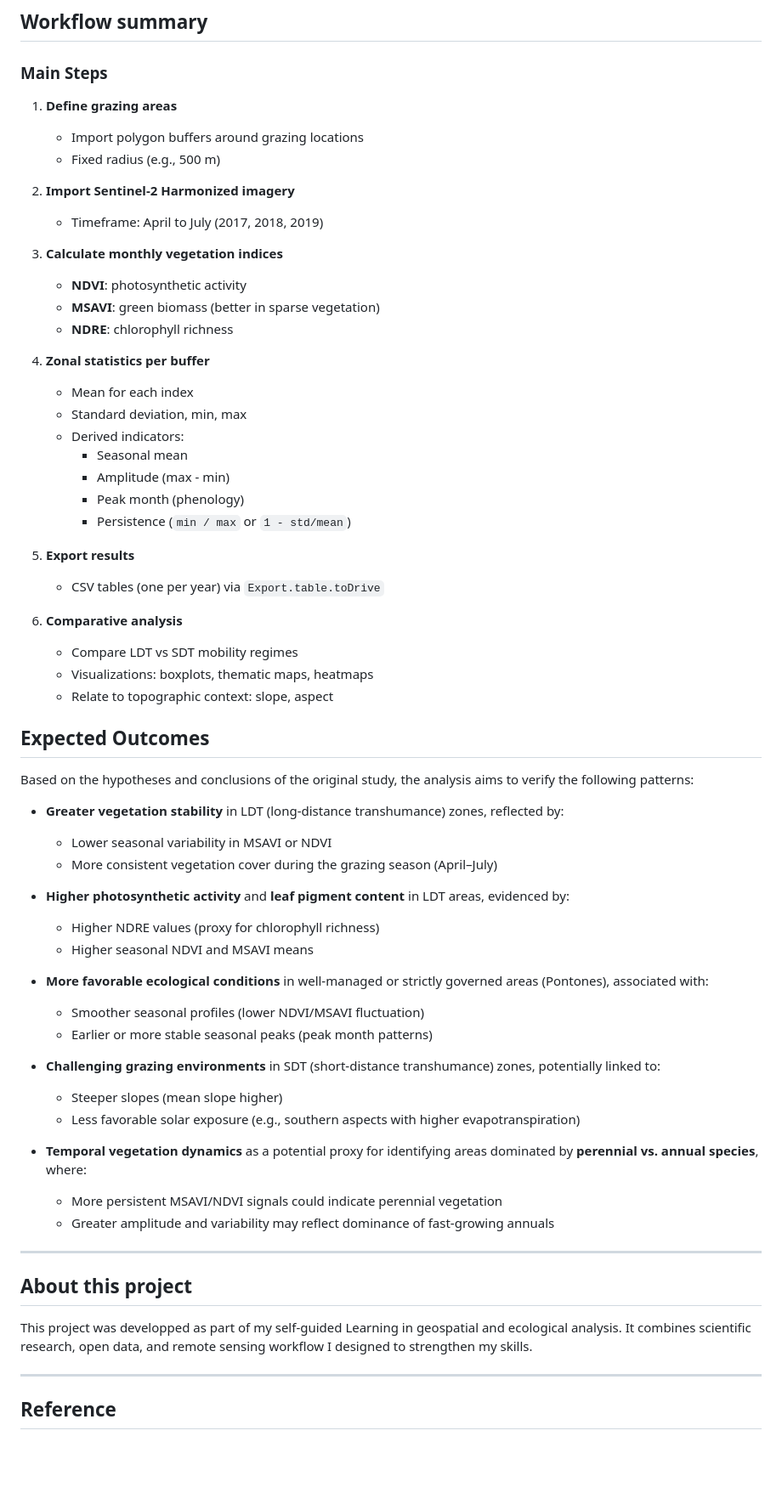
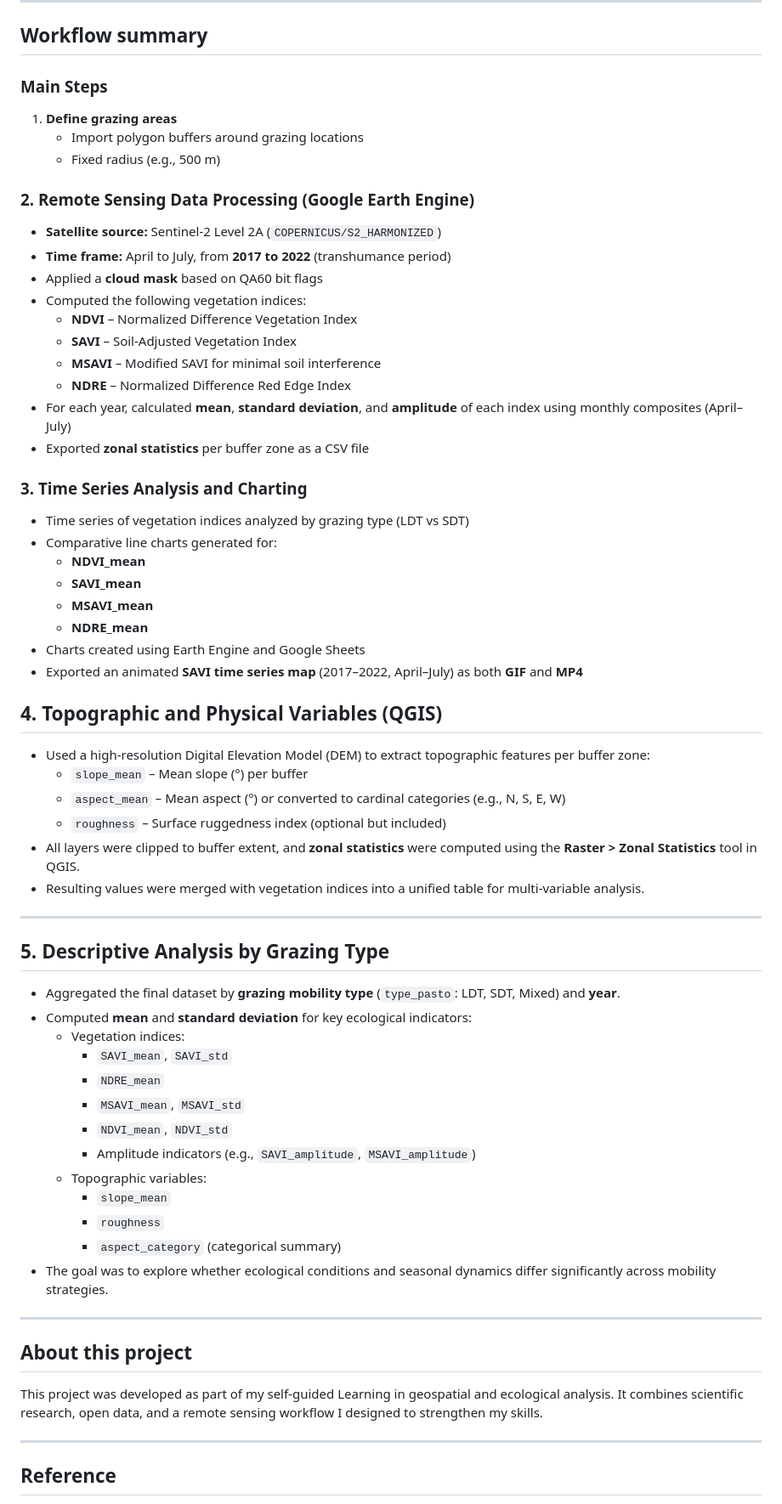
Before and after one commit to LaureMTO/Spatial_analysis_of_Pastoral_Grazing_Systems, a Markdown page: README.md, the part around one of its changes. Shown at 85% size. Drawn GitHub-style; blank space fills up the shorter version.

```diff
--- a/README.md
+++ b/README.md
@@ -61,61 +55,62 @@ This project investigates ecological difference between **long distance transhum
    - Import polygon buffers around grazing locations
    - Fixed radius (e.g., 500 m)
 
-2. **Import Sentinel-2 Harmonized imagery**
-   - Timeframe: April to July (2017, 2018, 2019)
+### 2. Remote Sensing Data Processing (Google Earth Engine)
 
-3. **Calculate monthly vegetation indices**
-   - **NDVI**: photosynthetic activity
-   - **MSAVI**: green biomass (better in sparse vegetation)
-   - **NDRE**: chlorophyll richness
+- **Satellite source:** Sentinel-2 Level 2A (`COPERNICUS/S2_HARMONIZED`)
+- **Time frame:** April to July, from **2017 to 2022** (transhumance period)
+- Applied a **cloud mask** based on QA60 bit flags
+- Computed the following vegetation indices:
+  - **NDVI** – Normalized Difference Vegetation Index
+  - **SAVI** – Soil-Adjusted Vegetation Index
+  - **MSAVI** – Modified SAVI for minimal soil interference
+  - **NDRE** – Normalized Difference Red Edge Index
+- For each year, calculated **mean**, **standard deviation**, and **amplitude** of each index using monthly composites (April–July)
+- Exported **zonal statistics** per buffer zone as a CSV file
 
-4. **Zonal statistics per buffer**
-   - Mean for each index
-   - Standard deviation, min, max
-   - Derived indicators:
-     - Seasonal mean
-     - Amplitude (max - min)
-     - Peak month (phenology)
-     - Persistence (`min / max` or `1 - std/mean`)
+### 3. Time Series Analysis and Charting
 
-5. **Export results**
-   - CSV tables (one per year) via `Export.table.toDrive`
+- Time series of vegetation indices analyzed by grazing type (LDT vs SDT)
+- Comparative line charts generated for:
+  - **NDVI_mean**
+  - **SAVI_mean**
+  - **MSAVI_mean**
+  - **NDRE_mean**
+- Charts created using Earth Engine and Google Sheets
+- Exported an animated **SAVI time series map** (2017–2022, April–July) as both **GIF** and **MP4**
 
-6. **Comparative analysis**
-   - Compare LDT vs SDT mobility regimes
-   - Visualizations: boxplots, thematic maps, heatmaps
-   - Relate to topographic context: slope, aspect
+## 4. Topographic and Physical Variables (QGIS)
 
-##  Expected Outcomes
+- Used a high-resolution Digital Elevation Model (DEM) to extract topographic features per buffer zone:
+  - `slope_mean` – Mean slope (°) per buffer
+  - `aspect_mean` – Mean aspect (°) or converted to cardinal categories (e.g., N, S, E, W)
+  - `roughness` – Surface ruggedness index (optional but included)
+- All layers were clipped to buffer extent, and **zonal statistics** were computed using the **Raster > Zonal Statistics** tool in QGIS.
+- Resulting values were merged with vegetation indices into a unified table for multi-variable analysis.
 
-Based on the hypotheses and conclusions of the original study, the analysis aims to verify the following patterns:
+---
 
-- **Greater vegetation stability** in LDT (long-distance transhumance) zones, reflected by:
-  - Lower seasonal variability in MSAVI or NDVI
-  - More consistent vegetation cover during the grazing season (April–July)
+## 5. Descriptive Analysis by Grazing Type
 
-- **Higher photosynthetic activity** and **leaf pigment content** in LDT areas, evidenced by:
-  - Higher NDRE values (proxy for chlorophyll richness)
-  - Higher seasonal NDVI and MSAVI means
-
-- **More favorable ecological conditions** in well-managed or strictly governed areas (Pontones), associated with:
-  - Smoother seasonal profiles (lower NDVI/MSAVI fluctuation)
-  - Earlier or more stable seasonal peaks (peak month patterns)
-
-- **Challenging grazing environments** in SDT (short-distance transhumance) zones, potentially linked to:
-  - Steeper slopes (mean slope higher)
-  - Less favorable solar exposure (e.g., southern aspects with higher evapotranspiration)
-
-- **Temporal vegetation dynamics** as a potential proxy for identifying areas dominated by **perennial vs. annual species**, where:
-  - More persistent MSAVI/NDVI signals could indicate perennial vegetation
-  - Greater amplitude and variability may reflect dominance of fast-growing annuals
-
+- Aggregated the final dataset by **grazing mobility type** (`type_pasto`: LDT, SDT, Mixed) and **year**.
+- Computed **mean** and **standard deviation** for key ecological indicators:
+  - Vegetation indices:
+    - `SAVI_mean`, `SAVI_std`
+    - `NDRE_mean`
+    - `MSAVI_mean`, `MSAVI_std`
+    - `NDVI_mean`, `NDVI_std`
+    - Amplitude indicators (e.g., `SAVI_amplitude`, `MSAVI_amplitude`)
+  - Topographic variables:
+    - `slope_mean`
+    - `roughness`
+    - `aspect_category` (categorical summary)
+- The goal was to explore whether ecological conditions and seasonal dynamics differ significantly across mobility strategies.
 
 ---
 
 ## About this project
 
-This project was developped as part of my self-guided Learning in geospatial and ecological analysis. It combines scientific research, open data, and remote sensing workflow I designed to strengthen my skills.
+This project was developed as part of my self-guided Learning in geospatial and ecological analysis. It combines scientific research, open data, and a remote sensing workflow I designed to strengthen my skills.
 
 ---
 
```
Also changed, not shown: other parts of README.md (+8 -14 lines).
